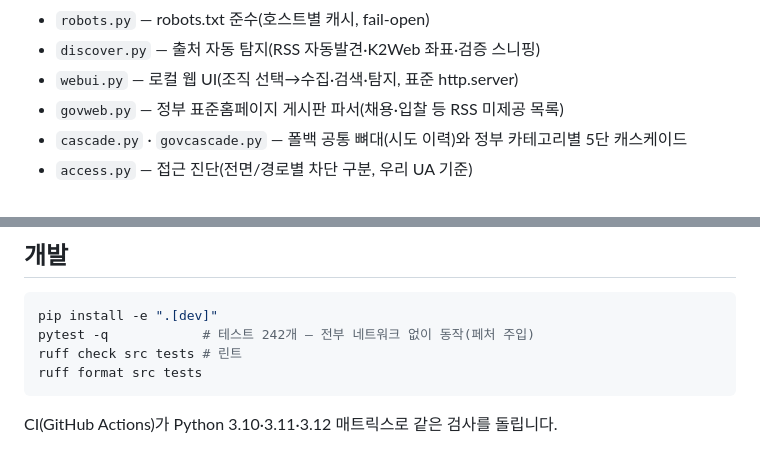
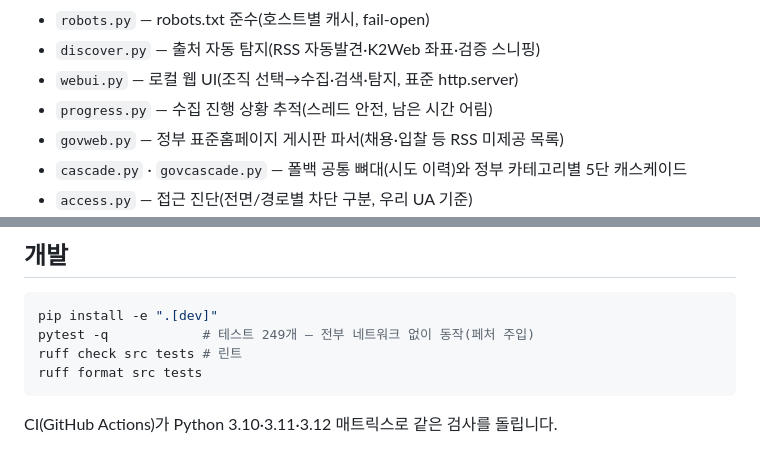
Before and after one commit to corey1-cmd/open_site_clipper, a Markdown page: README.md, 2 parts joined by grey strips. GitHub-like rendering.

````diff
--- a/README.md
+++ b/README.md
@@ -724,6 +729,7 @@ sources ──▶ fetch ──▶ parse ──▶ collect ──▶ report
 - `robots.py` — robots.txt 준수(호스트별 캐시, fail-open)
 - `discover.py` — 출처 자동 탐지(RSS 자동발견·K2Web 좌표·검증 스니핑)
 - `webui.py` — 로컬 웹 UI(조직 선택→수집·검색·탐지, 표준 http.server)
+- `progress.py` — 수집 진행 상황 추적(스레드 안전, 남은 시간 어림)
 - `govweb.py` — 정부 표준홈페이지 게시판 파서(채용·입찰 등 RSS 미제공 목록)
 - `cascade.py` · `govcascade.py` — 폴백 공통 뼈대(시도 이력)와 정부 카테고리별 5단 캐스케이드
 - `access.py` — 접근 진단(전면/경로별 차단 구분, 우리 UA 기준)
@@ -742,7 +748,7 @@ sources ──▶ fetch ──▶ parse ──▶ collect ──▶ report
 
 ```bash
 pip install -e ".[dev]"
-pytest -q            # 테스트 242개 — 전부 네트워크 없이 동작(페처 주입)
+pytest -q            # 테스트 249개 — 전부 네트워크 없이 동작(페처 주입)
 ruff check src tests # 린트
 ruff format src tests
 ```
````
Also changed, not shown: other parts of README.md (+8 -3 lines).
